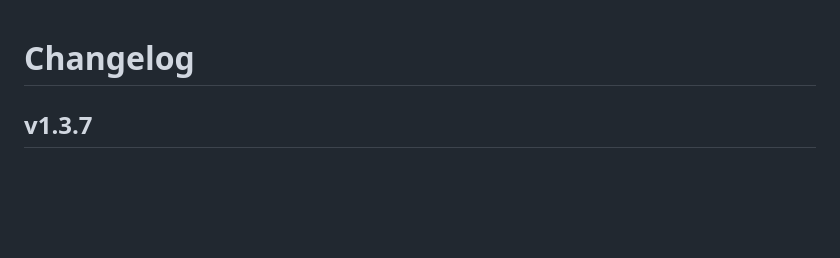
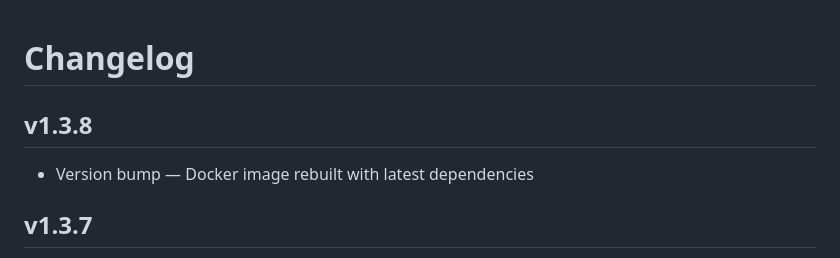
Before and after one commit to S1mple32/YoutubeDownloader, a Markdown page: CHANGELOG.md, the part around the change. Drawn GitHub-style; blank space fills up the shorter version.

Commit message:
docs: add v1.3.8 changelog entry
Co-Authored-By: Claude Sonnet 4.6 <noreply@anthropic.com>

```diff
--- a/CHANGELOG.md
+++ b/CHANGELOG.md
@@ -1,4 +1,8 @@
 # Changelog
+
+## v1.3.8
+
+- Version bump — Docker image rebuilt with latest dependencies
 
 ## v1.3.7
 
```
